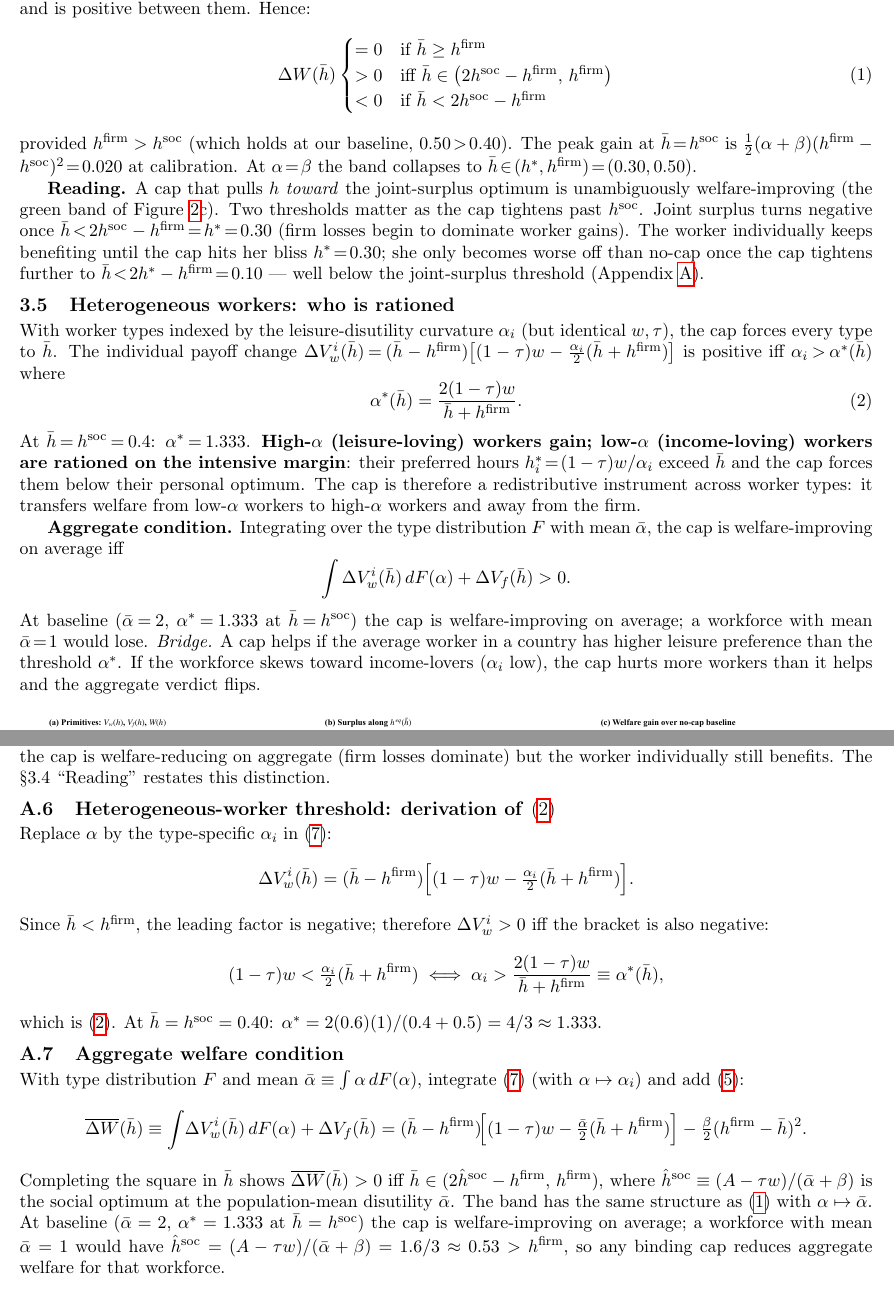
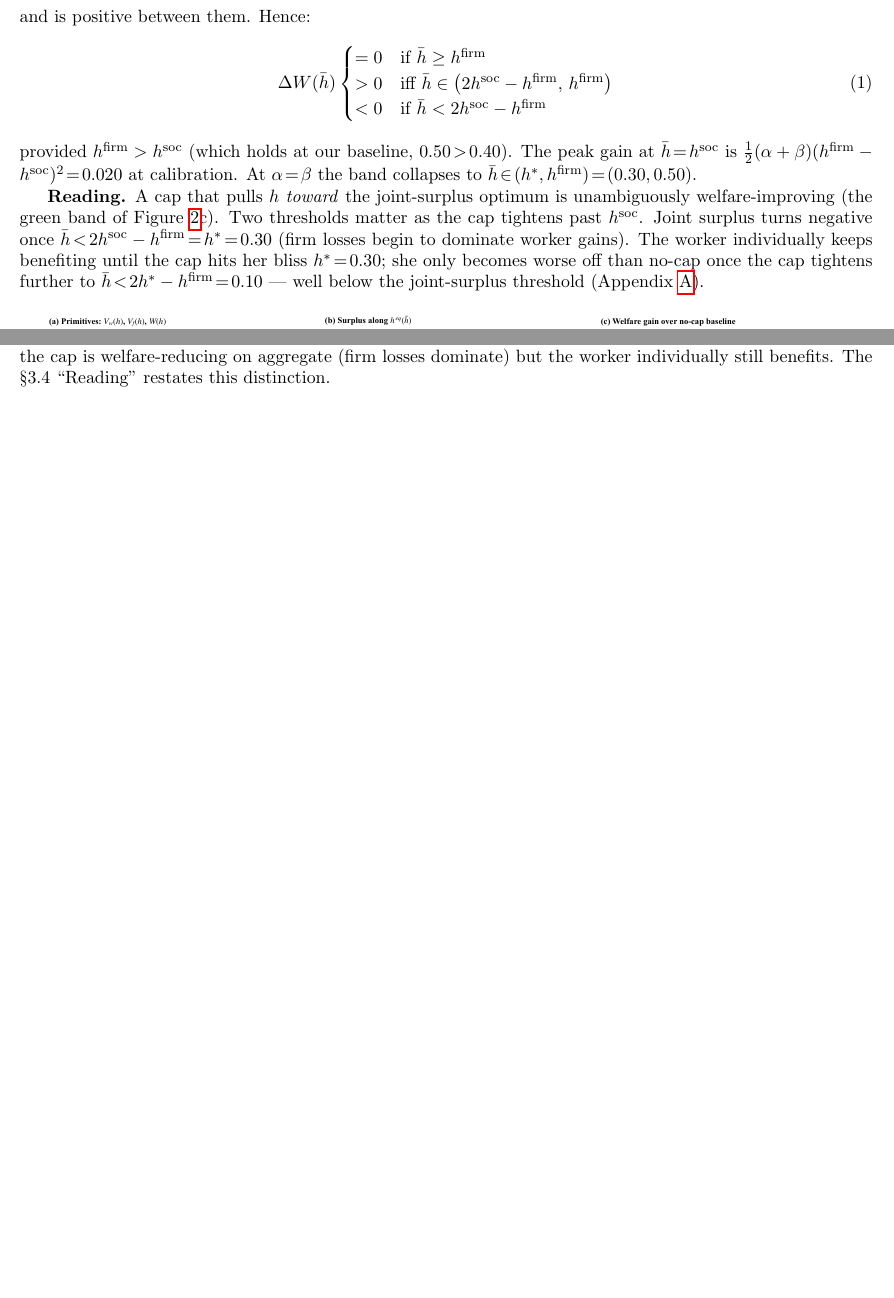
Before and after one commit to AlessandroCaggia30/overworked-americans-takehome, a LaTeX document (problem1_v2.tex): two parts of pages 3 and 9 of 12 before the commit and two parts of pages 3 and 8 of 11 after it, joined at a grey line, cut so that both start at the same text, the shorter picture padded with empty space. Compiled offline with pdfLaTeX.

Commit message:
Cut all heterogeneous-worker discussion (Q4 §3.5 and Appendix A.6/A.7)
- §3.2: drop the 'heterogeneity returns at end of Q4' bridge sentence
- §3.1 (modelling choice): drop heterogeneity-on-α cost; switch to representative-worker
- §3.4: drop \eqref{eq:alpha-threshold} from the appendix-pointer sentence
- §3.5 'Heterogeneous workers: who is rationed' subsection: deleted entirely
- Appendix A intro: drop reference to heterogeneous-worker threshold and aggregate condition
- Appendix A.6 'Heterogeneous-worker threshold' and A.7 'Aggregate welfare condition': deleted

PDF: 12 → 11 pages.

Co-Authored-By: Claude Opus 4.7 (1M context) <noreply@anthropic.com>

```diff
--- a/problem1_v2.tex
+++ b/problem1_v2.tex
@@ -124,20 +124,6 @@ Full Lagrangian/FOC derivation of \eqref{eq:capwelf}, \eqref{eq:alpha-threshold}
 provided $h^{\mathrm{firm}}>h^{\mathrm{soc}}$ (which holds at our baseline, $0.50\!>\!0.40$). The peak gain at $\bar h\!=\!h^{\mathrm{soc}}$ is $\tfrac{1}{2}(\alpha+\beta)(h^{\mathrm{firm}}-h^{\mathrm{soc}})^{2}\!=\!0.020$ at calibration. At $\alpha\!=\!\beta$ the band collapses to $\bar h\!\in\!(h^*,h^{\mathrm{firm}})\!=\!(0.30,0.50)$.
 
 \textbf{Reading.} A cap that pulls $h$ \emph{toward} the joint-surplus optimum is unambiguously welfare-improving (the green band of Figure~\ref{fig:simcap}c). Two thresholds matter as the cap tightens past $h^{\mathrm{soc}}$. Joint surplus turns negative once $\bar h\!<\!2h^{\mathrm{soc}}-h^{\mathrm{firm}}\!=\!h^{*}\!=\!0.30$ (firm losses begin to dominate worker gains). The worker individually keeps benefiting until the cap hits her bliss $h^{*}\!=\!0.30$; she only becomes worse off than no-cap once the cap tightens further to $\bar h\!<\!2h^{*}-h^{\mathrm{firm}}\!=\!0.10$ --- well below the joint-surplus threshold (Appendix~\ref{app:q4}).
-
-\subsection{Heterogeneous workers: who is rationed}
-With worker types indexed by the leisure-disutility curvature $\alpha_i$ (but identical $w,\tau$), the cap forces every type to $\bar h$. The individual payoff change $\Delta V_w^i(\bar h)\!=\!(\bar h-h^{\mathrm{firm}})\bigl[(1-\tau)w-\tfrac{\alpha_i}{2}(\bar h+h^{\mathrm{firm}})\bigr]$ is positive iff $\alpha_i\!>\!\alpha^*(\bar h)$ where
-\begin{equation}
-\alpha^*(\bar h) = \frac{2(1-\tau)w}{\bar h+h^{\mathrm{firm}}}.
-\label{eq:alpha-threshold}
-\end{equation}
-At $\bar h\!=\!h^{\mathrm{soc}}\!=\!0.4$: $\alpha^*\!=\!1.333$. \textbf{High-$\alpha$ (leisure-loving) workers gain; low-$\alpha$ (income-loving) workers are rationed on the intensive margin}: their preferred hours $h_i^*\!=\!(1-\tau)w/\alpha_i$ exceed $\bar h$ and the cap forces them below their personal optimum. The cap is therefore a redistributive instrument across worker types: it transfers welfare from low-$\alpha$ workers to high-$\alpha$ workers and away from the firm.
-
-\textbf{Aggregate condition.} Integrating over the type distribution $F$ with mean $\bar\alpha$, the cap is welfare-improving on average iff
-\[
-\int\Delta V_w^i(\bar h)\,dF(\alpha)+\Delta V_f(\bar h)>0.
-\]
-At baseline ($\bar\alpha\!=\!2$, $\alpha^*\!=\!1.333$ at $\bar h\!=\!h^{\mathrm{soc}}$) the cap is welfare-improving on average; a workforce with mean $\bar\alpha\!=\!1$ would lose. \emph{Bridge.} A cap helps if the average worker in a country has higher leisure preference than the threshold $\alpha^{*}$. If the workforce skews toward income-lovers ($\alpha_i$ low), the cap hurts more workers than it helps and the aggregate verdict flips.
 
 \begin{figure}[H]
 \centering
@@ -396,28 +382,6 @@ at calibration. Outside the band ($\bar h<2h^{*}-h^{\mathrm{firm}}$), the cap is
 \]
 Equality holds at the no-tax limit $\tau\!=\!0$ (where $h^{\mathrm{soc}}\!=\!h^{*}$ in this calibration); generically the joint threshold is strictly above the worker threshold. At baseline $(2h^{\mathrm{soc}}-h^{\mathrm{firm}},\,2h^{*}-h^{\mathrm{firm}})=(0.30,\,0.10)$, so for $\bar h\in(0.10,0.30)$ the cap is welfare-reducing on aggregate (firm losses dominate) but the worker individually still benefits. The \S 3.4 ``Reading'' restates this distinction.
 
-\subsection{Heterogeneous-worker threshold: derivation of \texorpdfstring{\eqref{eq:alpha-threshold}}{Eq.\ (2)}}
-Replace $\alpha$ by the type-specific $\alpha_i$ in \eqref{eq:dVw}:
-\[
-\Delta V_w^{i}(\bar h)=(\bar h-h^{\mathrm{firm}})\Bigl[(1-\tau)w-\tfrac{\alpha_i}{2}(\bar h+h^{\mathrm{firm}})\Bigr].
-\]
-Since $\bar h<h^{\mathrm{firm}}$, the leading factor is negative; therefore $\Delta V_w^{i}>0$ iff the bracket is also negative:
-\[
-(1-\tau)w<\tfrac{\alpha_i}{2}(\bar h+h^{\mathrm{firm}})
-\;\Longleftrightarrow\;
-\alpha_i>\frac{2(1-\tau)w}{\bar h+h^{\mathrm{firm}}}\equiv\alpha^{*}(\bar h),
-\]
-which is \eqref{eq:alpha-threshold}. At $\bar h=h^{\mathrm{soc}}=0.40$: $\alpha^{*}=2(0.6)(1)/(0.4+0.5)=4/3\approx1.333$.
-
-\subsection{Aggregate welfare condition}
-With type distribution $F$ and mean $\bar\alpha\equiv\int\alpha\,dF(\alpha)$, integrate \eqref{eq:dVw} (with $\alpha\mapsto\alpha_i$) and add \eqref{eq:dVf}:
-\[
-\overline{\Delta W}(\bar h)
-\equiv\int\!\Delta V_w^{i}(\bar h)\,dF(\alpha)+\Delta V_f(\bar h)
-=(\bar h-h^{\mathrm{firm}})\!\Bigl[(1-\tau)w-\tfrac{\bar\alpha}{2}(\bar h+h^{\mathrm{firm}})\Bigr]-\tfrac{\beta}{2}(h^{\mathrm{firm}}-\bar h)^{2}.
-\]
-Completing the square in $\bar h$ shows $\overline{\Delta W}(\bar h)>0$ iff $\bar h\in(2\hat h^{\mathrm{soc}}-h^{\mathrm{firm}},\,h^{\mathrm{firm}})$, where $\hat h^{\mathrm{soc}}\equiv(A-\tau w)/(\bar\alpha+\beta)$ is the social optimum at the population-mean disutility $\bar\alpha$. The band has the same structure as \eqref{eq:capwelf} with $\alpha\mapsto\bar\alpha$. At baseline ($\bar\alpha=2$, $\alpha^{*}=1.333$ at $\bar h=h^{\mathrm{soc}}$) the cap is welfare-improving on average; a workforce with mean $\bar\alpha=1$ would have $\hat h^{\mathrm{soc}}=(A-\tau w)/(\bar\alpha+\beta)=1.6/3\approx 0.53>h^{\mathrm{firm}}$, so any binding cap reduces aggregate welfare for that workforce.
-
 % =========================================================================
 \section{Formal derivation of the Q5 RTM bargain}\label{app:q5}
 % =========================================================================
```
Also changed, not shown: problem1_v2.pdf, problem1_v2.tex (8 more changed lines).
